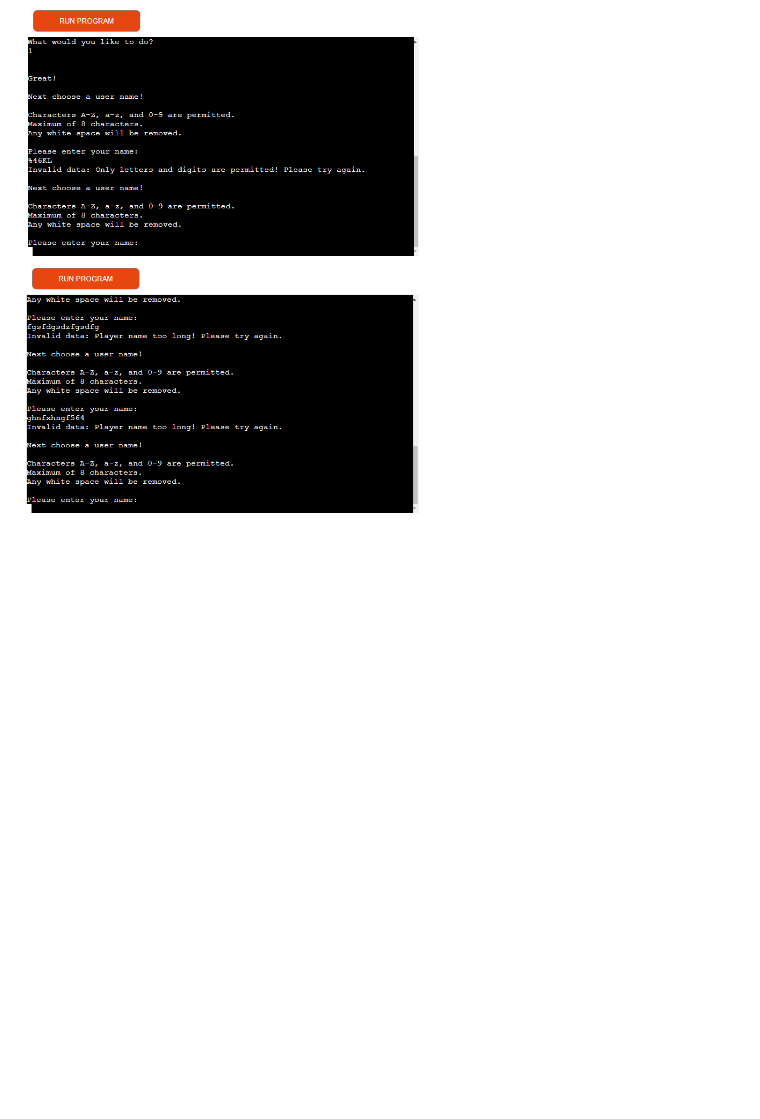
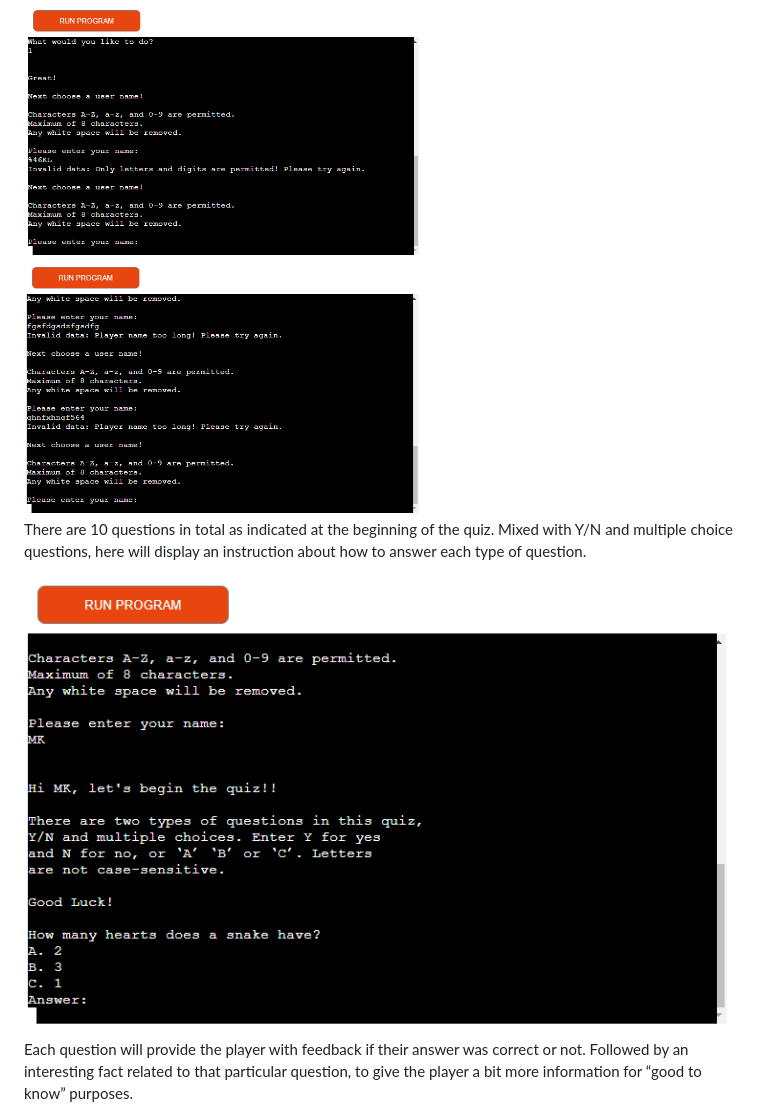
Before and after one commit to Maya-Claveau/pp3-snakequiz, a Markdown page: README.md, the part around the change printed below. GitHub-like rendering; pictures changed too: assets/screenshots/live-instruction.png (added); blank space fills up the shorter version.

```diff
--- a/README.md
+++ b/README.md
@@ -48,7 +49,11 @@ Below are the Error Message Examples:
 <img src="assets/screenshots/live-playername-validation.png" width="400">
 <img src="assets/screenshots/live-playername-validation2.png" width="400">
 
-<p></p>
+<p>There are 10 questions in total as indicated at the beginning of the quiz. Mixed with Y/N and multiple choice questions, here will display an instruction about how to answer each type of question.</p>
+
+<img src="assets/screenshots/live-instruction.png" width="800">
+
+<p>Each question will provide the player with feedback if their answer was correct or not. Followed by an interesting fact related to that particular question, to give the player a bit more information for “good to know” purposes.</p>
 
 <img src="assets/screenshots/live-quiz.png" width="800">
 
```
Also changed, not shown: other parts of README.md (+16 -4 lines), assets/screenshots/gsheet.png (added), assets/screenshots/live-final-score.png (added).
